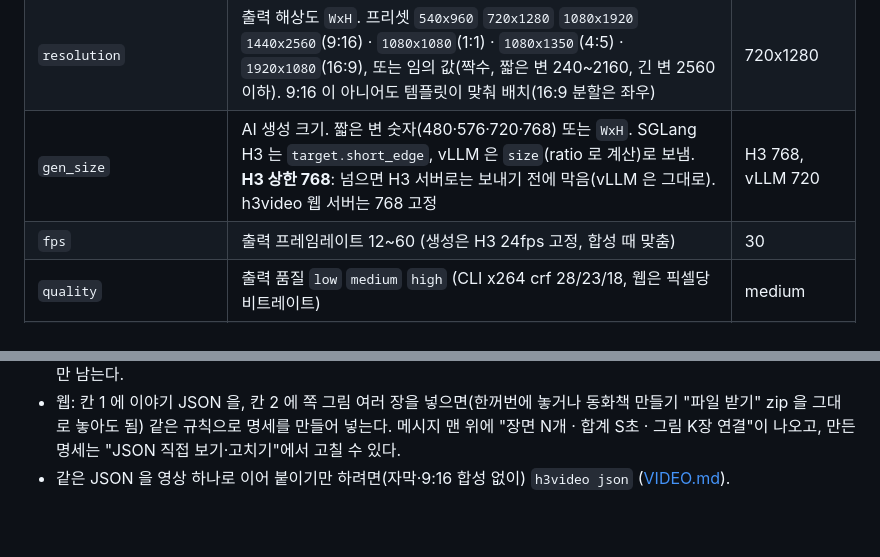
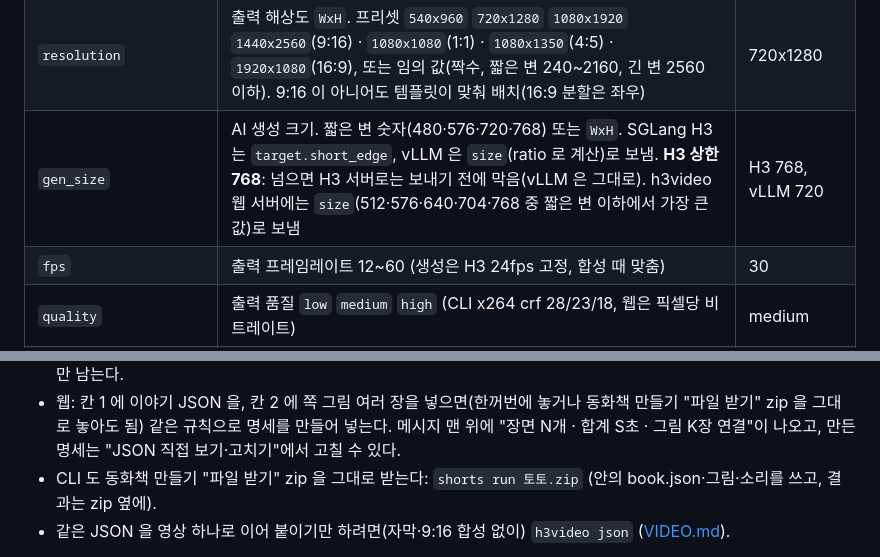
Before and after one commit to 33modeling/minimax-h3-video, a Markdown page: shortform/USAGE.md, 2 parts joined by grey strips. Rendered like a GitHub page; blank space fills up the shorter version.

```diff
--- a/shortform/USAGE.md
+++ b/shortform/USAGE.md
@@ -183,7 +183,7 @@ SSH 터널 예: `ssh -N -L 30010:127.0.0.1:30010 -L 30011:127.0.0.1:30011 user@c
 | `template` | `cutaway` `split` `pip` `montage` (base 없으면 montage) | base 있으면 cutaway |
 | `fit` | 가로 영상: `crop`(가운데 자르기) / `blur`(흐린 배경 채우기) | blur |
 | `resolution` | 출력 해상도 `WxH`. 프리셋 `540x960` `720x1280` `1080x1920` `1440x2560`(9:16) · `1080x1080`(1:1) · `1080x1350`(4:5) · `1920x1080`(16:9), 또는 임의 값(짝수, 짧은 변 240~2160, 긴 변 2560 이하). 9:16 이 아니어도 템플릿이 맞춰 배치(16:9 분할은 좌우) | 720x1280 |
-| `gen_size` | AI 생성 크기. 짧은 변 숫자(480·576·720·768) 또는 `WxH`. SGLang H3 는 `target.short_edge`, vLLM 은 `size`(ratio 로 계산)로 보냄. **H3 상한 768**: 넘으면 H3 서버로는 보내기 전에 막음(vLLM 은 그대로). h3video 웹 서버는 768 고정 | H3 768, vLLM 720 |
+| `gen_size` | AI 생성 크기. 짧은 변 숫자(480·576·720·768) 또는 `WxH`. SGLang H3 는 `target.short_edge`, vLLM 은 `size`(ratio 로 계산)로 보냄. **H3 상한 768**: 넘으면 H3 서버로는 보내기 전에 막음(vLLM 은 그대로). h3video 웹 서버에는 `size`(512·576·640·704·768 중 짧은 변 이하에서 가장 큰 값)로 보냄 | H3 768, vLLM 720 |
 | `fps` | 출력 프레임레이트 12~60 (생성은 H3 24fps 고정, 합성 때 맞춤) | 30 |
 | `quality` | 출력 품질 `low` `medium` `high` (CLI x264 crf 28/23/18, 웹은 픽셀당 비트레이트) | medium |
 | `max_duration` | 길이 상한(초) | 60 |
@@ -260,6 +260,7 @@ h3video shorts run 토토.json pages/ music.mp3 --no-narration --dry-run
 - **자막·제목**: 쪽 글은 그 장면 시간에 맞춘 자막이 된다(줄마다, 120자 넘으면 문장마다). 제목은 책 제목이다. 템플릿은 몽타주, 가로 그림은 흐린 배경으로 채운다(`fit: blur`). 화면비는 콘티 판형이다.
 - **내레이션**: 쪽 글을 H3 가 화면 밖 내레이터 목소리로 읽게 한다(`<d>[Korean] …</d>`). `--no-narration` 이면 빼고 자막만 남는다.
 - 웹: 칸 1 에 이야기 JSON 을, 칸 2 에 쪽 그림 여러 장을 넣으면(한꺼번에 놓거나 동화책 만들기 "파일 받기" zip 을 그대로 놓아도 됨) 같은 규칙으로 명세를 만들어 넣는다. 메시지 맨 위에 "장면 N개 · 합계 S초 · 그림 K장 연결"이 나오고, 만든 명세는 "JSON 직접 보기·고치기"에서 고칠 수 있다.
+- CLI 도 동화책 만들기 "파일 받기" zip 을 그대로 받는다: `shorts run 토토.zip` (안의 book.json·그림·소리를 쓰고, 결과는 zip 옆에).
 - 같은 JSON 을 영상 하나로 이어 붙이기만 하려면(자막·9:16 합성 없이) `h3video json` ([VIDEO.md](../VIDEO.md)).
 
 규칙은 파이썬(`shorts/story.py` + `h3video/story.py`)과 웹(`src/core/story.js`)이 같고, `tests/fixtures/story/` 의 기대 결과로 둘을 같이 확인한다. 규칙을 바꾸면 `python3 tests/fixtures/story/make_expected.py` 로 기대 결과를 다시 만들고 바뀐 부분을 확인한 뒤 커밋한다.
```
Also changed, not shown: VIDEO.md (+2 -1 lines).
